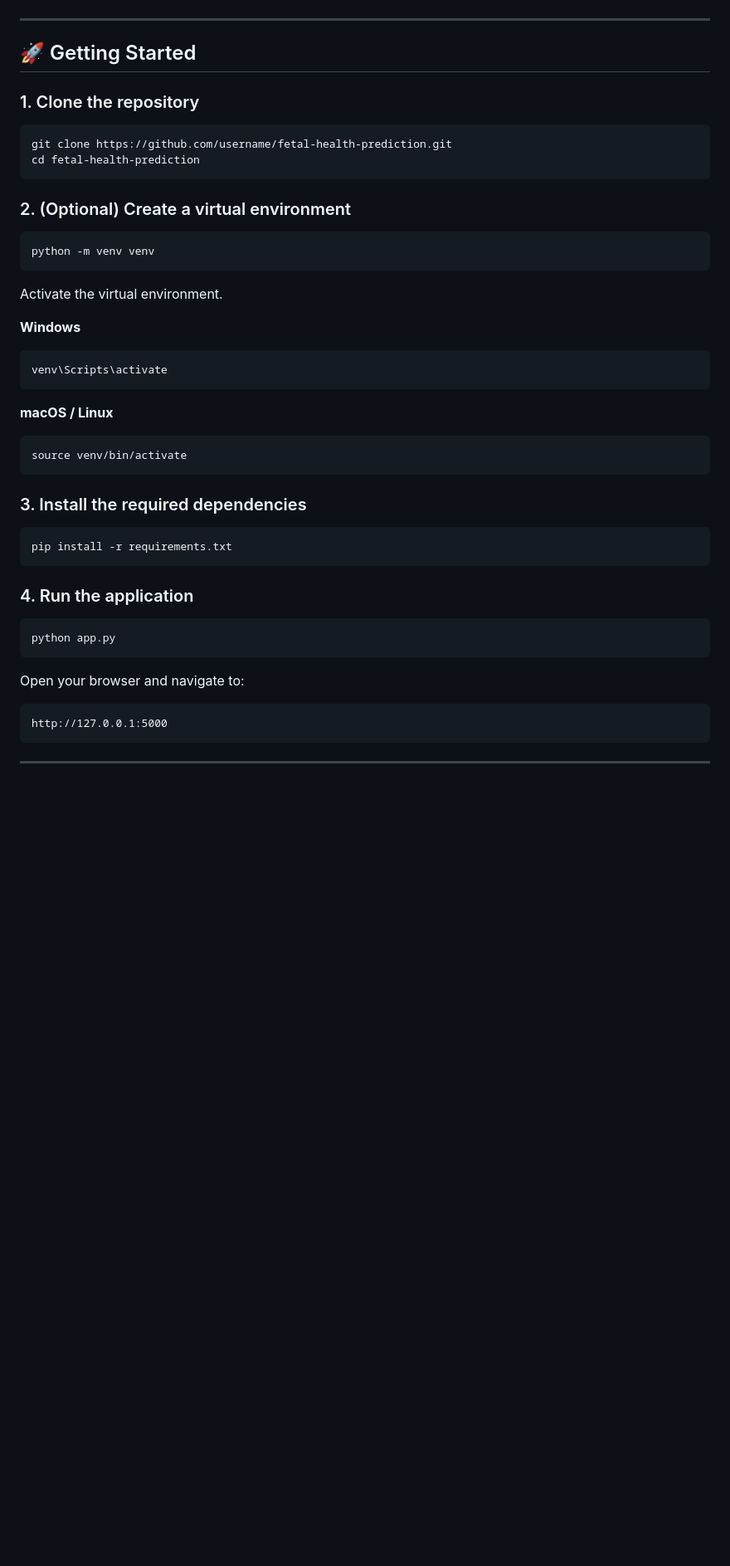
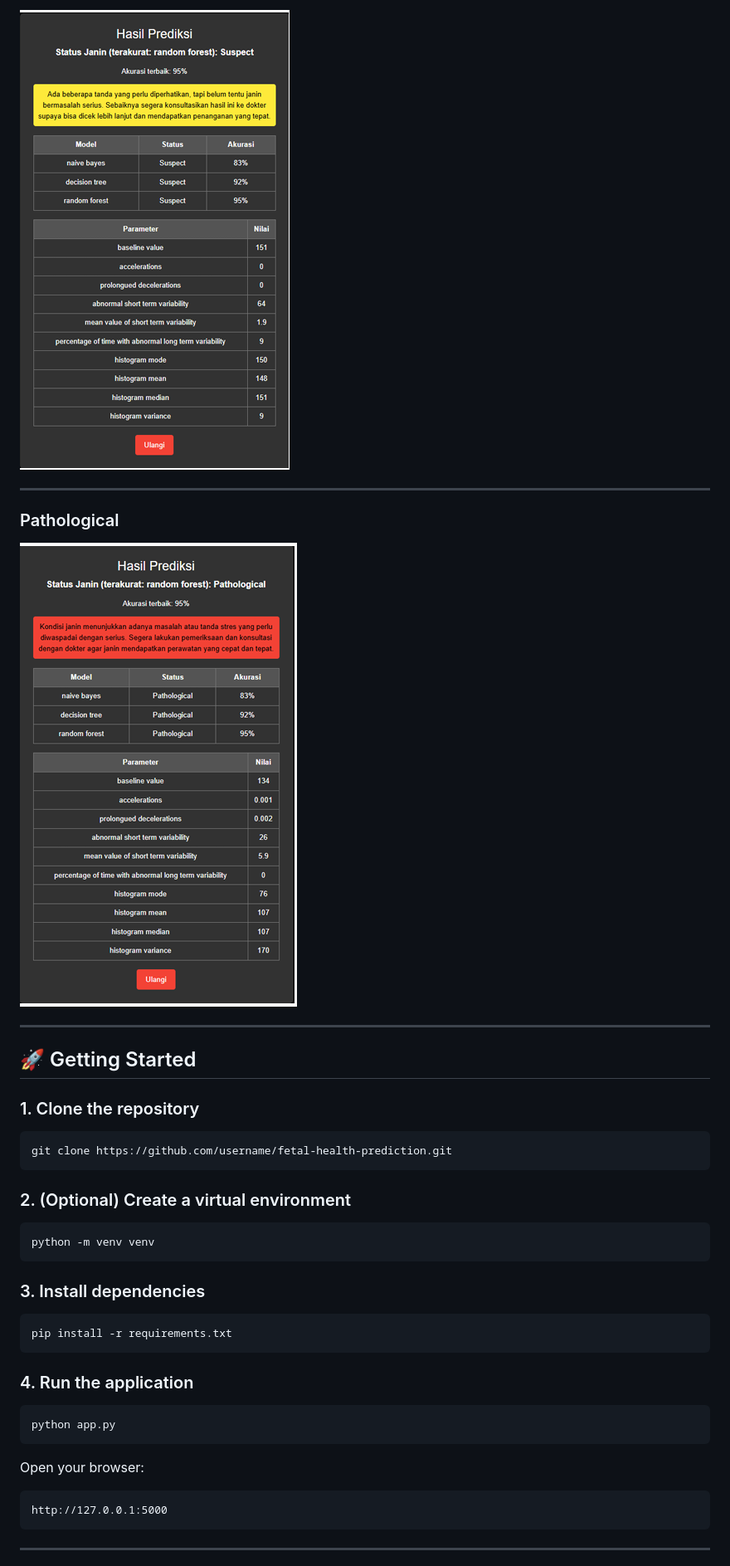
Before and after one commit to ys124xkd/fetal-health-app, a Markdown page: README.md, the part around one of its changes. Shown at 83% size. Rendered like a GitHub page; blank space fills up the shorter version.

````diff
--- a/README.md
+++ b/README.md
@@ -148,3 +165,10 @@ The evaluation results showed that **Random Forest** outperformed Decision Tree
+![Suspect Prediction](assets/prediksi_suspect.png)
+
+---
+
+### Pathological
+
+![Pathological Prediction](assets/prediksi_pathological.png)
 
 ---
 
@@ -154,7 +178,6 @@ The evaluation results showed that **Random Forest** outperformed Decision Tree
 
 ```bash
 git clone https://github.com/username/fetal-health-prediction.git
-cd fetal-health-prediction
 ```
 
 ### 2. (Optional) Create a virtual environment
@@ -163,21 +186,7 @@ cd fetal-health-prediction
 python -m venv venv
 ```
 
-Activate the virtual environment.
-
-**Windows**
-
-```bash
-venv\Scripts\activate
-```
-
-**macOS / Linux**
-
-```bash
-source venv/bin/activate
-```
-
-### 3. Install the required dependencies
+### 3. Install dependencies
 
 ```bash
 pip install -r requirements.txt
@@ -189,7 +198,7 @@ pip install -r requirements.txt
 python app.py
 ```
 
-Open your browser and navigate to:
+Open your browser:
 
 ```text
 http://127.0.0.1:5000
````
Also changed, not shown: other parts of README.md (+52 -35 lines).
